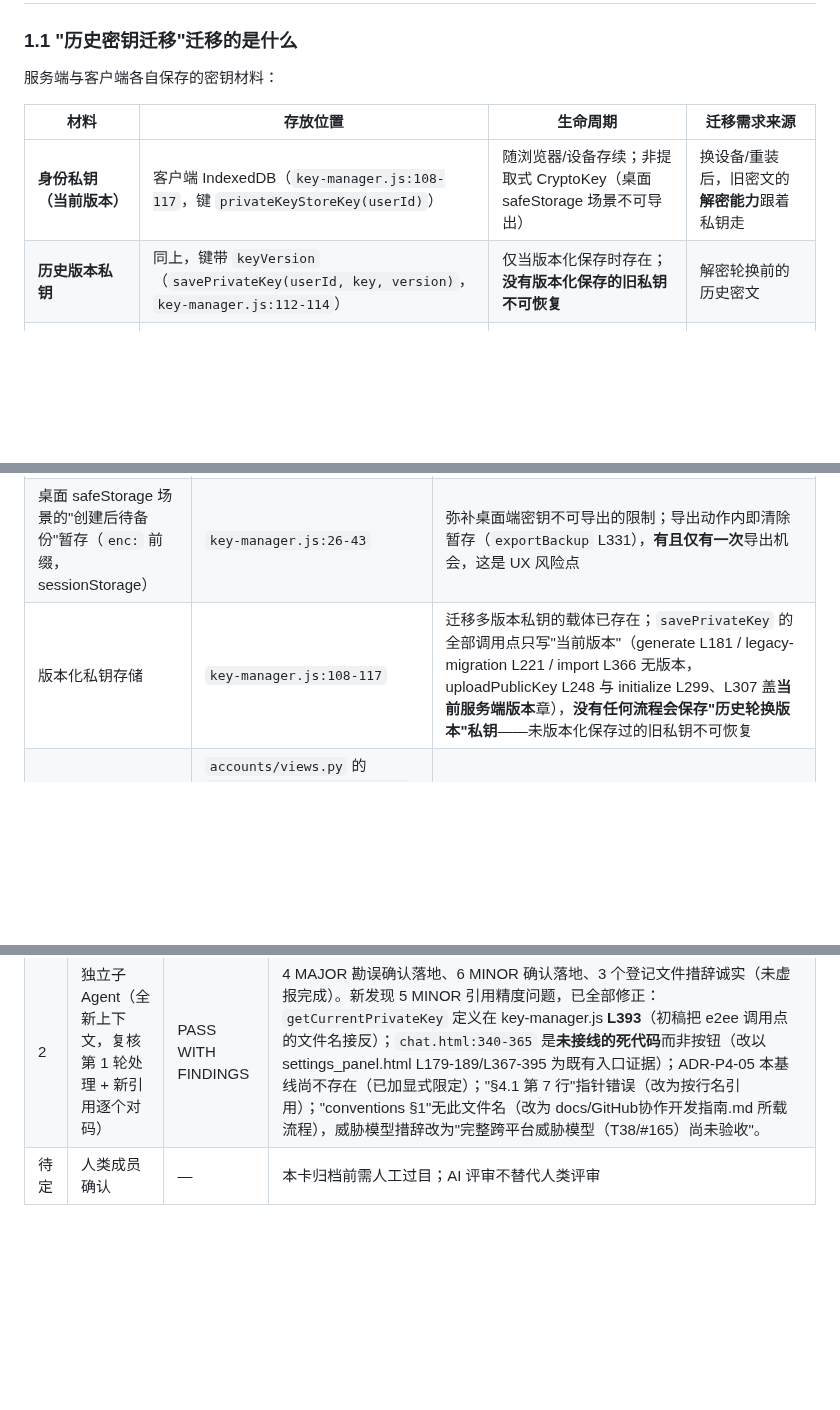
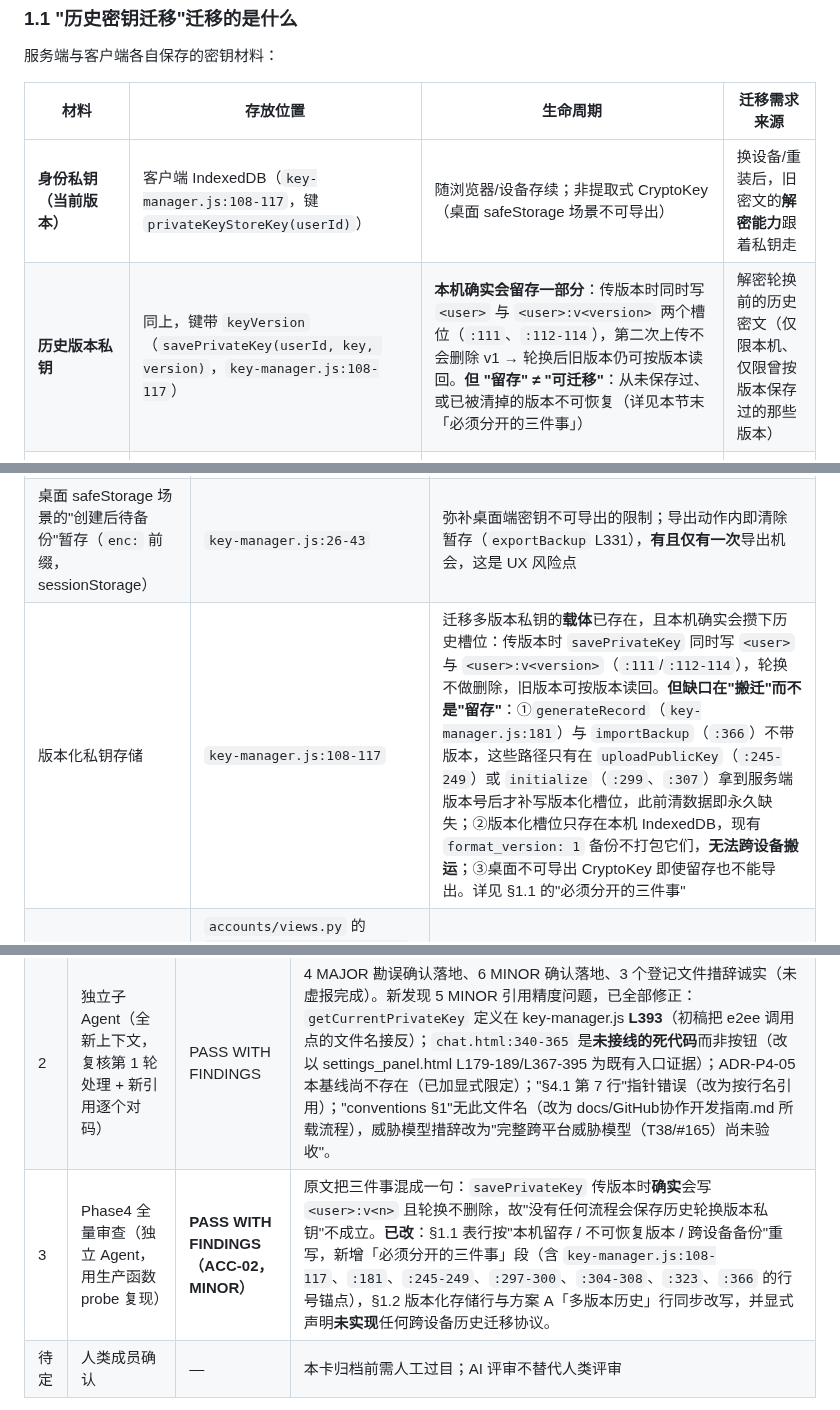
Before and after one commit to HeanX/iChat_Pro, a Markdown page: docs/phase4/t43-historical-key-migration-study.md, 3 parts joined by grey strips. Drawn GitHub-style; blank space fills up the shorter version.

```diff
--- a/docs/phase4/t43-historical-key-migration-study.md
+++ b/docs/phase4/t43-historical-key-migration-study.md
@@ -19,7 +19,7 @@
 | 材料 | 存放位置 | 生命周期 | 迁移需求来源 |
 | --- | --- | --- | --- |
 | **身份私钥（当前版本）** | 客户端 IndexedDB（`key-manager.js:108-117`，键 `privateKeyStoreKey(userId)`） | 随浏览器/设备存续；非提取式 CryptoKey（桌面 safeStorage 场景不可导出） | 换设备/重装后，旧密文的**解密能力**跟着私钥走 |
-| **历史版本私钥** | 同上，键带 `keyVersion`（`savePrivateKey(userId, key, version)`，`key-manager.js:112-114`） | 仅当版本化保存时存在；**没有版本化保存的旧私钥不可恢复** | 解密轮换前的历史密文 |
+| **历史版本私钥** | 同上，键带 `keyVersion`（`savePrivateKey(userId, key, version)`，`key-manager.js:108-117`） | **本机确实会留存一部分**：传版本时同时写 `<user>` 与 `<user>:v<version>` 两个槽位（`:111`、`:112-114`），第二次上传不会删除 v1 → 轮换后旧版本仍可按版本读回。**但 "留存" ≠ "可迁移"**：从未保存过、或已被清掉的版本不可恢复（详见本节末「必须分开的三件事」） | 解密轮换前的历史密文（仅限本机、仅限曾按版本保存过的那些版本） |
 | **服务端公钥多版本历史** | `UserPublicKey`（`is_active=False` 的历史行永久保留） | 永久 | 只需读取，无需迁移 |
 | **`KeyTrust` 信任记录** | 服务端，按指纹 | 永久（#189 确立"旧记录保留审计"） | 迁移后对新指纹的信任需**用户显式重授** |
 | **客户端信任缓存** | localStorage `ichat_peer_identity:<userId>`（按版本记指纹） | 随浏览器 | 换设备即丢——迁移**不应**复制它（见方案 A 的撤销分析） |
@@ -38,7 +76,7 @@
 | --- | --- | --- |
 | JSON 备份导出/导入（`format_version: 1`，JWK 私钥 + 指纹校验 + 归属校验） | `key-manager.js:316-332`（导出）、`:334-370`（导入，两重校验：L337-347 结构与归属、L358-365 x/y/SPKI/指纹一致） | 已是**单文件人工迁移**的完整实现，且**UI 入口已存在**：`settings_panel.html` 的按钮（L179-189 的 `data-ichat-onclick="keyMgrExport()"` 与 Import Backup input）接到处理函数（L367-395），经 settings.html include 可达。`chat.html:340-365` 里虽另有 `exportLocalKeyBackup`/`chooseLocalKeyBackup` 脚本，但**全仓零引用、当前基线不可达（死代码）**，不计为入口。"方案 A"不是从零建入口，而是补警示与操作文档（见方案 A 表） |
 | 桌面 safeStorage 场景的"创建后待备份"暂存（`enc:` 前缀，sessionStorage） | `key-manager.js:26-43` | 弥补桌面端密钥不可导出的限制；导出动作内即清除暂存（`exportBackup` L331），**有且仅有一次**导出机会，这是 UX 风险点 |
-| 版本化私钥存储 | `key-manager.js:108-117` | 迁移多版本私钥的载体已存在；`savePrivateKey` 的全部调用点只写"当前版本"（generate L181 / legacy-migration L221 / import L366 无版本，uploadPublicKey L248 与 initialize L299、L307 盖**当前服务端版本**章），**没有任何流程会保存"历史轮换版本"私钥**——未版本化保存过的旧私钥不可恢复 |
+| 版本化私钥存储 | `key-manager.js:108-117` | 迁移多版本私钥的**载体**已存在，且本机确实会攒下历史槽位：传版本时 `savePrivateKey` 同时写 `<user>` 与 `<user>:v<version>`（`:111`/`:112-114`），轮换不做删除，旧版本可按版本读回。**但缺口在"搬迁"而不是"留存"**：①`generateRecord`（`key-manager.js:181`）与 `importBackup`（`:366`）不带版本，这些路径只有在 `uploadPublicKey`（`:245-249`）或 `initialize`（`:299`、`:307`）拿到服务端版本号后才补写版本化槽位，此前清数据即永久缺失；②版本化槽位只存在本机 IndexedDB，现有 `format_version: 1` 备份不打包它们，**无法跨设备搬运**；③桌面不可导出 CryptoKey 即使留存也不能导出。详见 §1.1 的"必须分开的三件事" |
 | 联系人指纹展示与重验（#189 确立的"新指纹默认未信任"语义） | `accounts/views.py` 的 `contact_fingerprints_view`（L1151 起，按指纹回显各版本 `trust_status`）与 `key_trust_list_view`（L1247 起，`key_changed` 于 L1257-1260 内联计算） | 迁移后对端如何感知"你换了设备"——复用既有提醒机制，不需要新协议 |
 
 ## 2. 威胁模型约束
@@ -151,6 +189,7 @@ Q4 僵尸设备归档形态、Q5 设备记录数据保留。
 | --- | --- | --- | --- |
 | 1 | 独立子 Agent（全新上下文，仅给文档路径 + Issue 原文 + 核对清单） | PASS WITH FINDINGS | 6 条核心事实性声明全部属实。**4 MAJOR（引用勘误）**：ADR-P4-04 不存在（已改引 requirements.md §3.5 约束 1/4 与浏览器端威胁模型文档）；`_summarize_key_trust()` 不在本卡基线（已更正为 `contact_fingerprints_view` L1151 / `key_trust_list_view` L1247）；方案 A"零代码+需建入口"过时——UI 入口早已存在（已修正盘点，真实增量为警示文案与操作文档）；"Q1–Q5"悬空（已改为内联五问并指向 #167 的 ADR）。**6 MINOR**：§3 无"决策 3"（已改指方案 A）；失败表补"备份外泄"与"未来格式被拒"两行（已补）；版本化措辞收窄为"历史轮换版本"（已改）；两重校验行号补全（已补）；sender_copy/文件密钥随身份密钥自动恢复的论证（已补进 §1.1）；文档登记未兑现（已实际执行）。 |
 | 2 | 独立子 Agent（全新上下文，复核第 1 轮处理 + 新引用逐个对码） | PASS WITH FINDINGS | 4 MAJOR 勘误确认落地、6 MINOR 确认落地、3 个登记文件措辞诚实（未虚报完成）。新发现 5 MINOR 引用精度问题，已全部修正：`getCurrentPrivateKey` 定义在 key-manager.js **L393**（初稿把 e2ee 调用点的文件名接反）；`chat.html:340-365` 是**未接线的死代码**而非按钮（改以 settings_panel.html L179-189/L367-395 为既有入口证据）；ADR-P4-05 本基线尚不存在（已加显式限定）；"§4.1 第 7 行"指针错误（改为按行名引用）；"conventions §1"无此文件名（改为 docs/GitHub协作开发指南.md 所载流程），威胁模型措辞改为"完整跨平台威胁模型（T38/#165）尚未验收"。 |
+| 3 | Phase4 全量审查（独立 Agent，用生产函数 probe 复现） | **PASS WITH FINDINGS（ACC-02，MINOR）** | 原文把三件事混成一句：`savePrivateKey` 传版本时**确实**会写 `<user>:v<n>` 且轮换不删除，故"没有任何流程会保存历史轮换版本私钥"不成立。**已改**：§1.1 表行按"本机留存 / 不可恢复版本 / 跨设备备份"重写，新增「必须分开的三件事」段（含 `key-manager.js:108-117`、`:181`、`:245-249`、`:297-300`、`:304-308`、`:323`、`:366` 的行号锚点），§1.2 版本化存储行与方案 A「多版本历史」行同步改写，并显式声明**未实现**任何跨设备历史迁移协议。 |
 | 待定 | 人类成员确认 | — | 本卡归档前需人工过目；AI 评审不替代人类评审 |
 
 > 评审由 AI 子 Agent 完成，构成 `docs/GitHub协作开发指南.md` 所载独立评审流程意义上的技术评审记录，不替代人类成员评审。
```
Also changed, not shown: other parts of docs/phase4/t43-historical-key-migration-study.md (+41 -3 lines).
